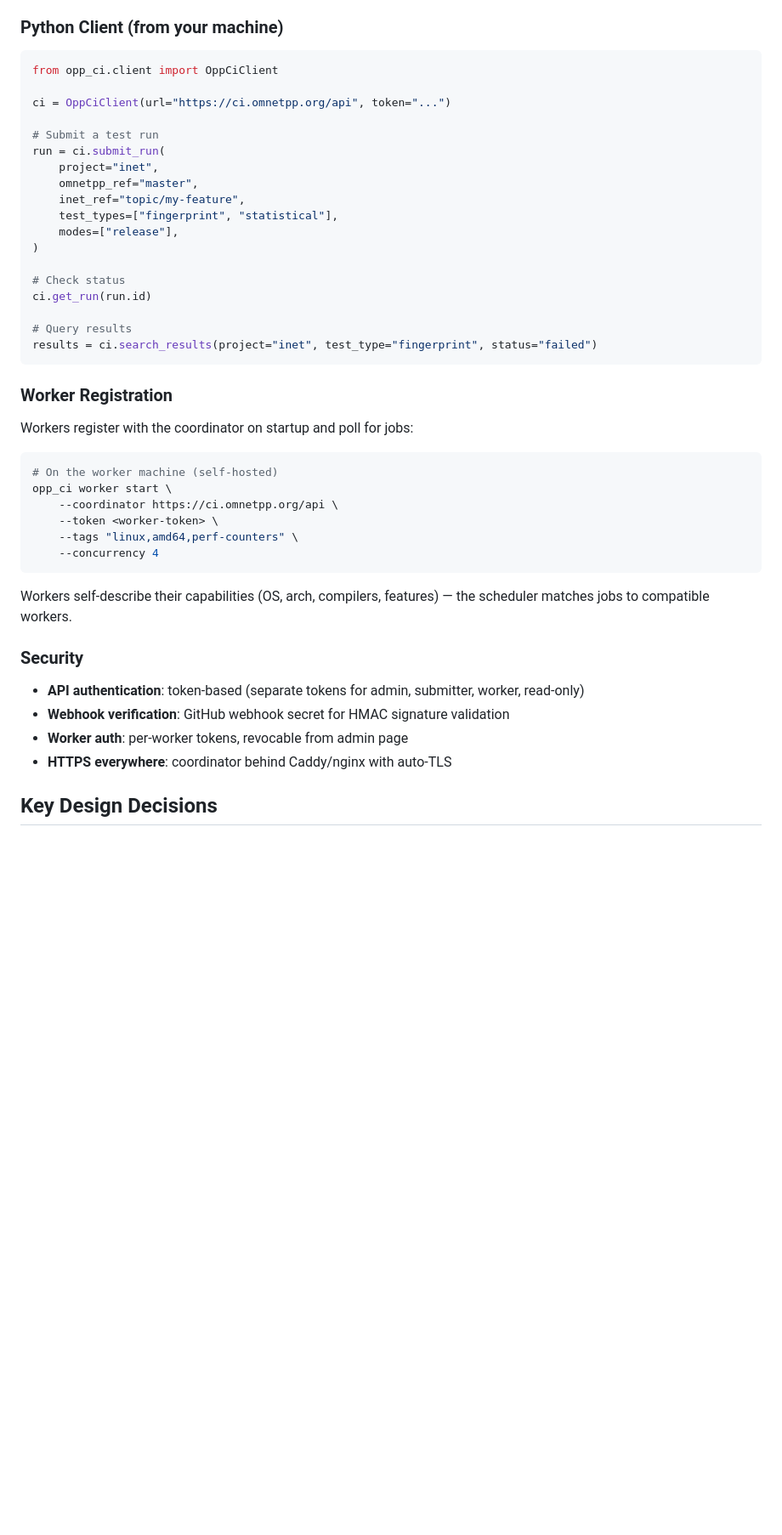
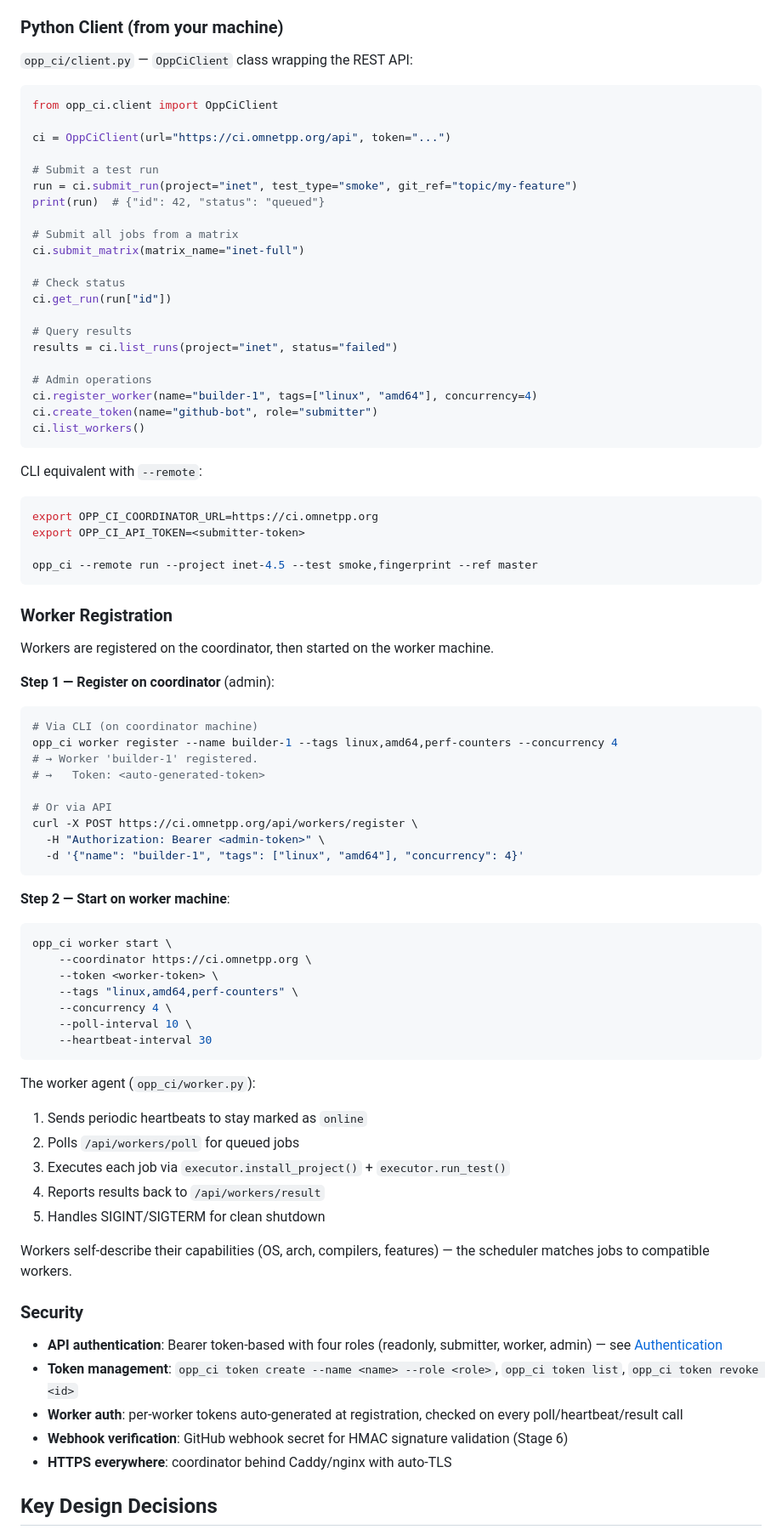
Before and after one commit to omnetpp/opp_ci, a Markdown page: PLAN.md, the part around one of its changes. Shown at 85% size. Rendered like a GitHub page; blank space fills up the shorter version.

Commit message:
Update PLAN.md with Stage 5 implementation details
- Document Worker and ApiToken models in DB schema section
- Add configuration env vars table (coordinator URL, tokens, intervals)
- Add REST API endpoint reference table with roles
- Add authentication section with role hierarchy
- Update Python client examples to match actual API
- Expand worker registration with step-by-step CLI and curl examples
- Update security section with token management commands

````diff
--- a/PLAN.md
+++ b/PLAN.md
@@ -428,47 +471,86 @@ Not every combination is tested — the matrix config defines which axes to cros
 
 ### Python Client (from your machine)
 
+`opp_ci/client.py` — `OppCiClient` class wrapping the REST API:
+
 ```python
 from opp_ci.client import OppCiClient
 
 ci = OppCiClient(url="https://ci.omnetpp.org/api", token="...")
 
 # Submit a test run
-run = ci.submit_run(
-    project="inet",
-    omnetpp_ref="master",
-    inet_ref="topic/my-feature",
-    test_types=["fingerprint", "statistical"],
-    modes=["release"],
-)
+run = ci.submit_run(project="inet", test_type="smoke", git_ref="topic/my-feature")
+print(run)  # {"id": 42, "status": "queued"}
+
+# Submit all jobs from a matrix
+ci.submit_matrix(matrix_name="inet-full")
 
 # Check status
-ci.get_run(run.id)
+ci.get_run(run["id"])
 
 # Query results
-results = ci.search_results(project="inet", test_type="fingerprint", status="failed")
+results = ci.list_runs(project="inet", status="failed")
+
+# Admin operations
+ci.register_worker(name="builder-1", tags=["linux", "amd64"], concurrency=4)
+ci.create_token(name="github-bot", role="submitter")
+ci.list_workers()
+```
+
+CLI equivalent with `--remote`:
+
+```bash
+export OPP_CI_COORDINATOR_URL=https://ci.omnetpp.org
+export OPP_CI_API_TOKEN=<submitter-token>
+
+opp_ci --remote run --project inet-4.5 --test smoke,fingerprint --ref master
 ```
 
 ### Worker Registration
 
-Workers register with the coordinator on startup and poll for jobs:
+Workers are registered on the coordinator, then started on the worker machine.
+
+**Step 1 — Register on coordinator** (admin):
 
 ```bash
-# On the worker machine (self-hosted)
+# Via CLI (on coordinator machine)
+opp_ci worker register --name builder-1 --tags linux,amd64,perf-counters --concurrency 4
+# → Worker 'builder-1' registered.
+# →   Token: <auto-generated-token>
+
+# Or via API
+curl -X POST https://ci.omnetpp.org/api/workers/register \
+  -H "Authorization: Bearer <admin-token>" \
+  -d '{"name": "builder-1", "tags": ["linux", "amd64"], "concurrency": 4}'
+```
+
+**Step 2 — Start on worker machine**:
+
+```bash
 opp_ci worker start \
-    --coordinator https://ci.omnetpp.org/api \
+    --coordinator https://ci.omnetpp.org \
     --token <worker-token> \
     --tags "linux,amd64,perf-counters" \
-    --concurrency 4
+    --concurrency 4 \
+    --poll-interval 10 \
+    --heartbeat-interval 30
 ```
+
+The worker agent (`opp_ci/worker.py`):
+1. Sends periodic heartbeats to stay marked as `online`
+2. Polls `/api/workers/poll` for queued jobs
+3. Executes each job via `executor.install_project()` + `executor.run_test()`
+4. Reports results back to `/api/workers/result`
+5. Handles SIGINT/SIGTERM for clean shutdown
 
 Workers self-describe their capabilities (OS, arch, compilers, features) — the scheduler matches jobs to compatible workers.
 
 ### Security
 
-- **API authentication**: token-based (separate tokens for admin, submitter, worker, read-only)
-- **Webhook verification**: GitHub webhook secret for HMAC signature validation
-- **Worker auth**: per-worker tokens, revocable from admin page
+- **API authentication**: Bearer token-based with four roles (readonly, submitter, worker, admin) — see [Authentication](#authentication-opp_ciauthpy)
+- **Token management**: `opp_ci token create --name <name> --role <role>`, `opp_ci token list`, `opp_ci token revoke <id>`
+- **Worker auth**: per-worker tokens auto-generated at registration, checked on every poll/heartbeat/result call
+- **Webhook verification**: GitHub webhook secret for HMAC signature validation (Stage 6)
 - **HTTPS everywhere**: coordinator behind Caddy/nginx with auto-TLS
 
 ## Key Design Decisions
````
Also changed, not shown: other parts of PLAN.md (+45 -2 lines).
